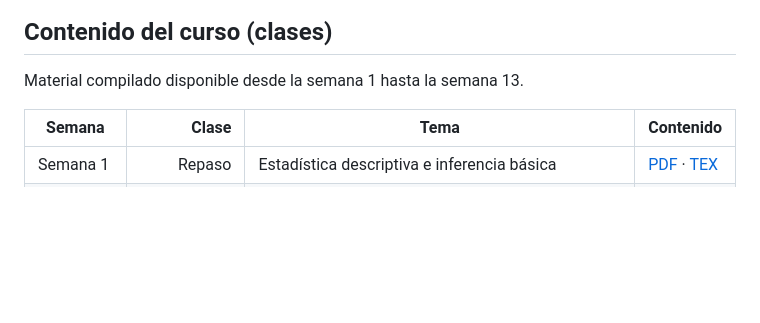
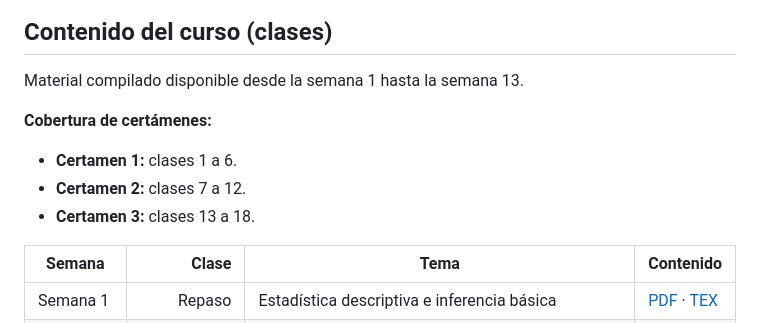
Before and after one commit to fralfaro/ics294-latex, a Markdown page: README.md, the part around the change. Rendered like a GitHub page; blank space fills up the shorter version.

```diff
--- a/README.md
+++ b/README.md
@@ -24,6 +24,12 @@ Material LaTeX/Beamer del curso **ICS294 Econometría**, Universidad Técnica Fe
 ## Contenido del curso (clases)
 
 Material compilado disponible desde la semana 1 hasta la semana 13.
+
+**Cobertura de certámenes:**
+
+- **Certamen 1:** clases 1 a 6.
+- **Certamen 2:** clases 7 a 12.
+- **Certamen 3:** clases 13 a 18.
 
 | Semana | Clase | Tema | Contenido |
 |---|---:|---|---|
```
